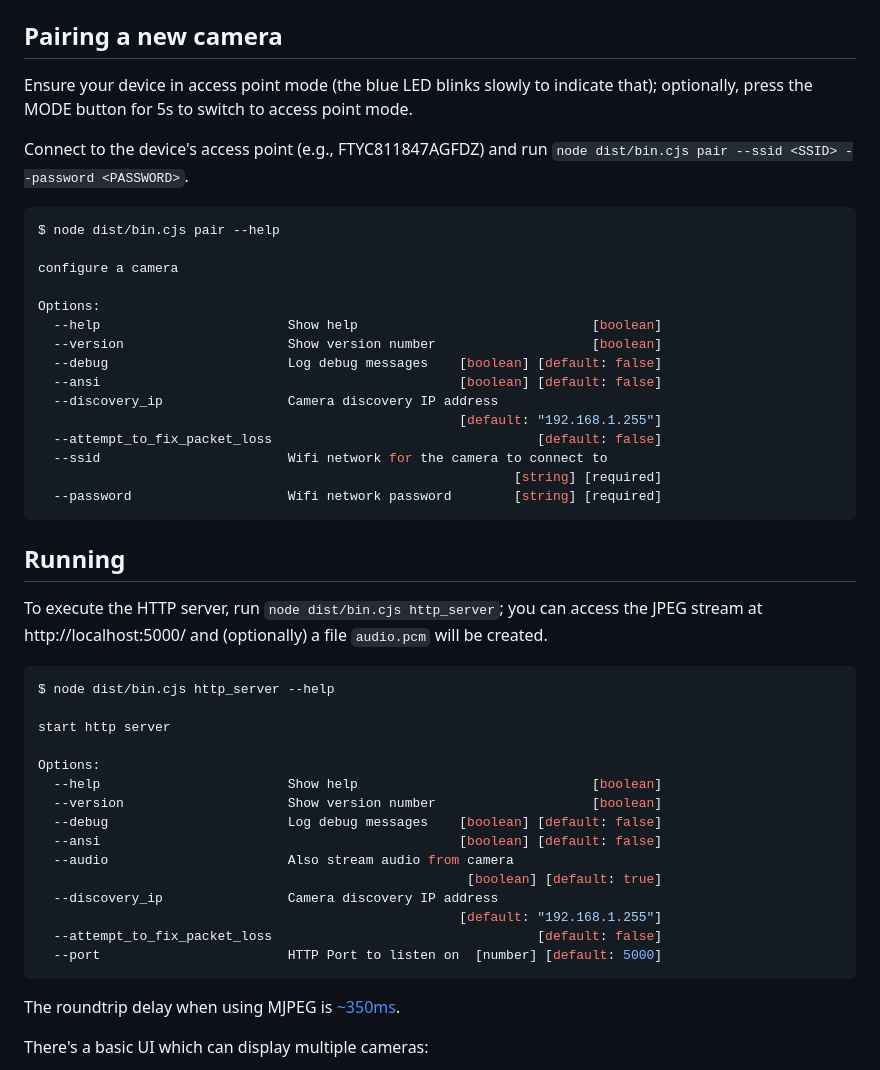
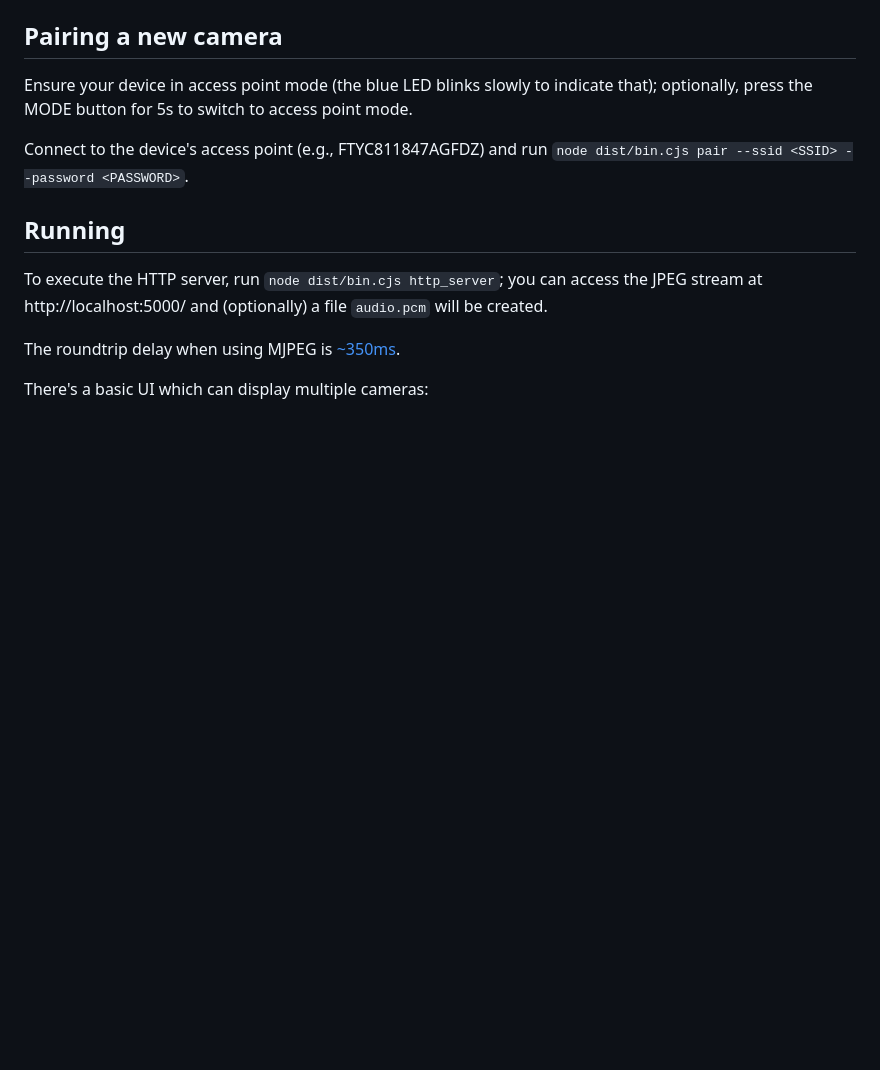
Before and after one commit to DavidVentura/cam-reverse, a Markdown page: README.md, the part around the change. Rendered like a GitHub page; blank space fills up the shorter version.

Commit message:
remove example output from readme

````diff
--- a/README.md
+++ b/README.md
@@ -16,45 +16,10 @@ Ensure your device in access point mode (the blue LED blinks slowly to indicate
 
 Connect to the device's access point (e.g., FTYC811847AGFDZ) and run `node dist/bin.cjs pair --ssid <SSID> --password <PASSWORD>`.
 
-```bash
-$ node dist/bin.cjs pair --help
-
-configure a camera
-
-Options:
-  --help                        Show help                              [boolean]
-  --version                     Show version number                    [boolean]
-  --debug                       Log debug messages    [boolean] [default: false]
-  --ansi                                              [boolean] [default: false]
-  --discovery_ip                Camera discovery IP address
-                                                      [default: "192.168.1.255"]
-  --attempt_to_fix_packet_loss                                  [default: false]
-  --ssid                        Wifi network for the camera to connect to
-                                                             [string] [required]
-  --password                    Wifi network password        [string] [required]
-```
 
 ## Running
 
 To execute the HTTP server, run `node dist/bin.cjs http_server`; you can access the JPEG stream at http://localhost:5000/ and (optionally) a file `audio.pcm` will be created.
-
-```bash
-$ node dist/bin.cjs http_server --help
-
-start http server
-
-Options:
-  --help                        Show help                              [boolean]
-  --version                     Show version number                    [boolean]
-  --debug                       Log debug messages    [boolean] [default: false]
-  --ansi                                              [boolean] [default: false]
-  --audio                       Also stream audio from camera
-                                                       [boolean] [default: true]
-  --discovery_ip                Camera discovery IP address
-                                                      [default: "192.168.1.255"]
-  --attempt_to_fix_packet_loss                                  [default: false]
-  --port                        HTTP Port to listen on  [number] [default: 5000]
-```
 
 The roundtrip delay when using MJPEG is [~350ms](pics/delay.jpg?raw=true).
 
````
